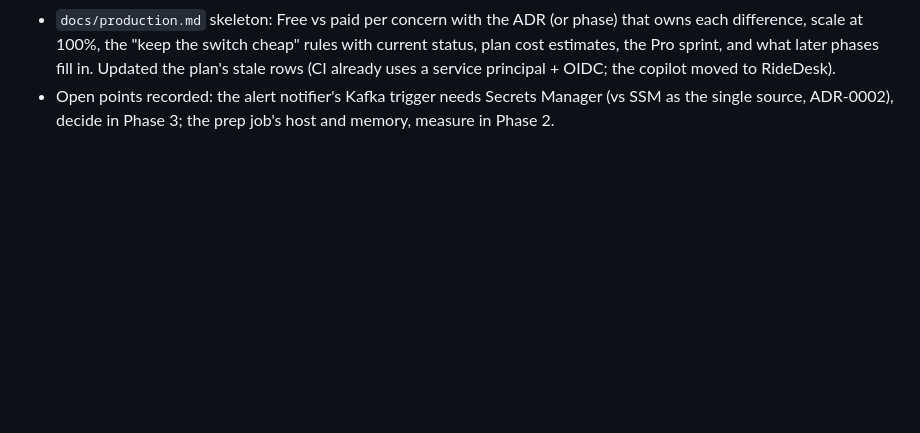
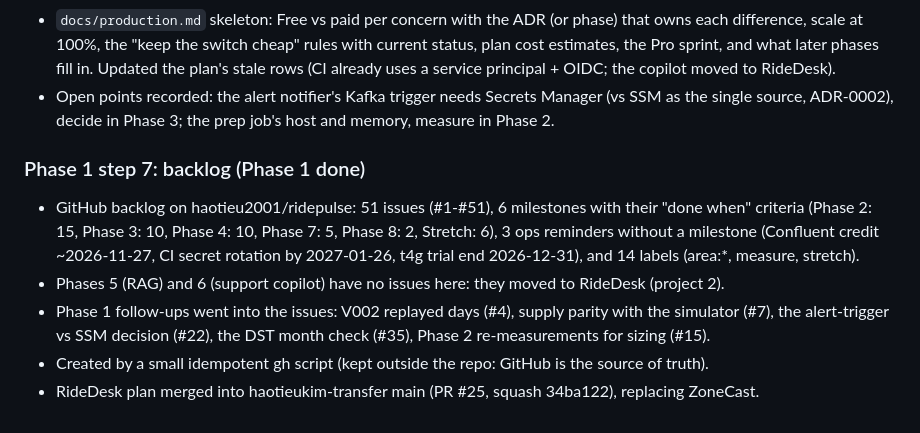
Before and after one commit to haotieu2001/ridepulse, a Markdown page: docs/journal.md, the part around the change. GitHub-like rendering; blank space fills up the shorter version.

Commit message:
Journal: Phase 1 step 7, backlog created (Phase 1 done)

```diff
--- a/docs/journal.md
+++ b/docs/journal.md
@@ -367,3 +367,15 @@ Plans this builds from: `ridepulse-project-plan-v6.html` (project 1) and
   uses a service principal + OIDC; the copilot moved to RideDesk).
 - Open points recorded: the alert notifier's Kafka trigger needs Secrets Manager (vs SSM as the single
   source, ADR-0002), decide in Phase 3; the prep job's host and memory, measure in Phase 2.
+
+### Phase 1 step 7: backlog (Phase 1 done)
+- GitHub backlog on haotieu2001/ridepulse: 51 issues (#1-#51), 6 milestones with their "done when"
+  criteria (Phase 2: 15, Phase 3: 10, Phase 4: 10, Phase 7: 5, Phase 8: 2, Stretch: 6), 3 ops
+  reminders without a milestone (Confluent credit ~2026-11-27, CI secret rotation by 2027-01-26,
+  t4g trial end 2026-12-31), and 14 labels (area:*, measure, stretch).
+- Phases 5 (RAG) and 6 (support copilot) have no issues here: they moved to RideDesk (project 2).
+- Phase 1 follow-ups went into the issues: V002 replayed days (#4), supply parity with the
+  simulator (#7), the alert-trigger vs SSM decision (#22), the DST month check (#35), Phase 2
+  re-measurements for sizing (#15).
+- Created by a small idempotent gh script (kept outside the repo: GitHub is the source of truth).
+- RideDesk plan merged into haotieukim-transfer main (PR #25, squash 34ba122), replacing ZoneCast.
```
